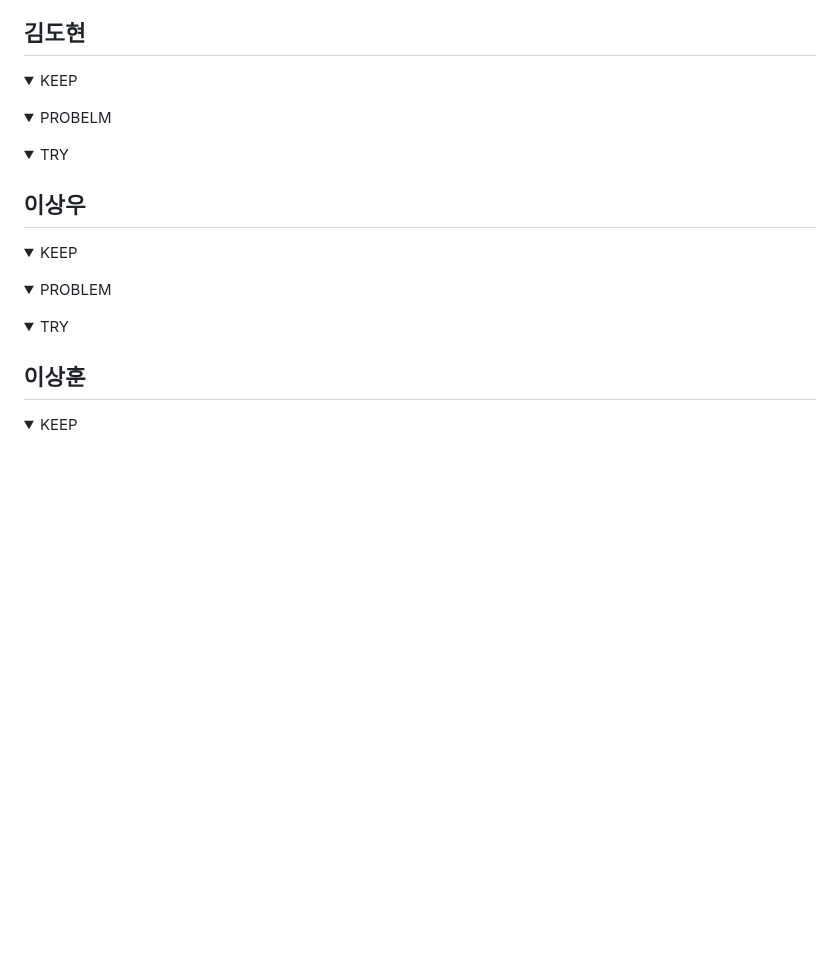
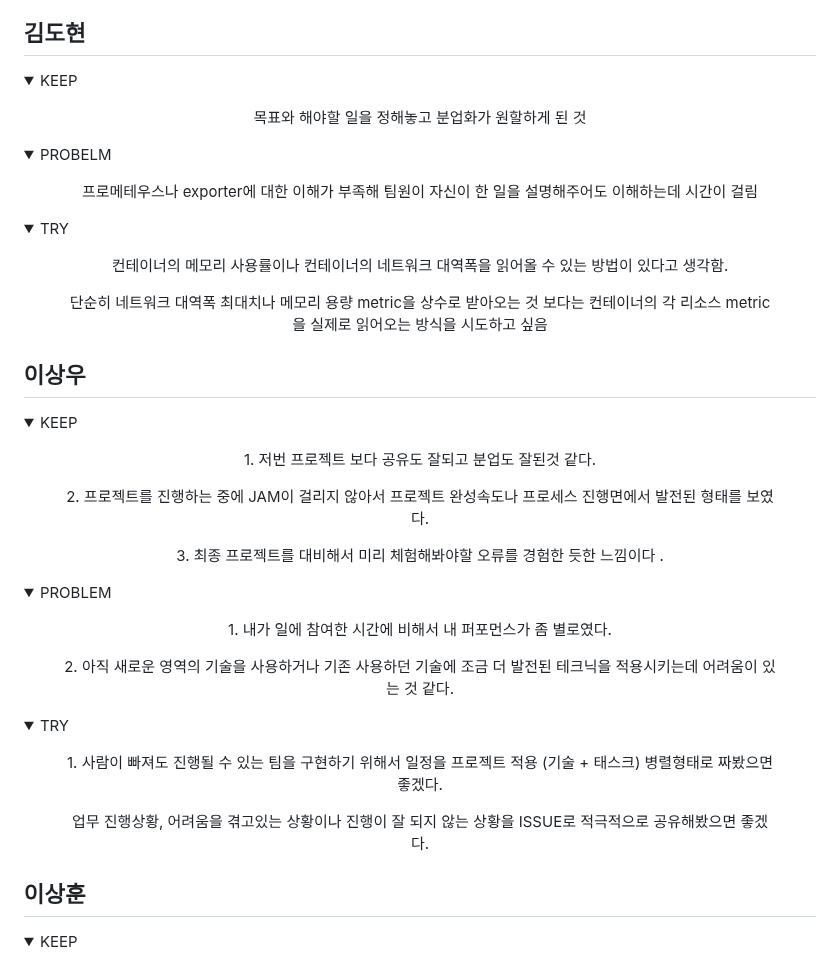
Before and after one commit to DE32FinalTeam2/FourthProject, a Markdown page: README.md, the part around one of its changes. GitHub-like rendering; folded sections open; blank space fills up the shorter version.

```diff
--- a/README.md
+++ b/README.md
@@ -249,7 +249,7 @@ $ ab -t <테스트 지속 시간(s)> -c <동시 요청 수> http://localhost:894
 <summary>KEEP</summary>
 <div>
 <figure align="center">
-  <p></p>
+  <p>목표와 해야할 일을 정해놓고 분업화가 원할하게 된 것</p>
  </figure>
 </div>
 </details>
@@ -258,7 +258,7 @@ $ ab -t <테스트 지속 시간(s)> -c <동시 요청 수> http://localhost:894
 <summary>PROBELM</summary>
 <div>
 <figure align="center">
-  <p></p>
+  <p>프로메테우스나 exporter에 대한 이해가 부족해 팀원이 자신이 한 일을 설명해주어도 이해하는데 시간이 걸림</p>
  </figure>
 </div>
 </details>
@@ -267,7 +267,8 @@ $ ab -t <테스트 지속 시간(s)> -c <동시 요청 수> http://localhost:894
 <summary>TRY</summary>
 <div>
 <figure align="center">
-  <p></p>
+  <p>컨테이너의 메모리 사용률이나 컨테이너의 네트워크 대역폭을 읽어올 수 있는 방법이 있다고 생각함.</p>
+  <p>단순히 네트워크 대역폭 최대치나 메모리 용량 metric을 상수로 받아오는 것 보다는 컨테이너의 각 리소스 metric을 실제로 읽어오는 방식을 시도하고 싶음</p>
  </figure>
 </div>
 </details>
@@ -277,9 +278,9 @@ $ ab -t <테스트 지속 시간(s)> -c <동시 요청 수> http://localhost:894
 <summary>KEEP</summary>
 <div>
 <figure align="center">
-  <p></p>
-  <p></p>
-  <p></p>
+  <p>1. 저번 프로젝트 보다 공유도 잘되고 분업도 잘된것 같다.</p>
+  <p>2. 프로젝트를 진행하는 중에 JAM이 걸리지 않아서 프로젝트 완성속도나 프로세스 진행면에서 발전된 형태를 보였다.</p>
+  <p>3. 최종 프로젝트를 대비해서 미리 체험해봐야할 오류를 경험한 듯한 느낌이다 .</p>
  </figure>
 </div>
 </details>
@@ -288,8 +289,8 @@ $ ab -t <테스트 지속 시간(s)> -c <동시 요청 수> http://localhost:894
 <summary>PROBLEM</summary>
 <div>
 <figure align="center">
-  <p></p>
-  <p></p>
+  <p>1. 내가 일에 참여한 시간에 비해서 내 퍼포먼스가 좀 별로였다.</p>
+  <p>2. 아직 새로운 영역의 기술을 사용하거나 기존 사용하던 기술에 조금 더 발전된 테크닉을 적용시키는데 어려움이 있는 것 같다.</p>
  </figure>
 </div>
 </details>
@@ -298,7 +299,8 @@ $ ab -t <테스트 지속 시간(s)> -c <동시 요청 수> http://localhost:894
 <summary>TRY</summary>
 <div>
 <figure align="center">
-  <p></p>
+  <p>1. 사람이 빠져도 진행될 수 있는 팀을 구현하기 위해서 일정을 프로젝트 적용 (기술 + 태스크) 병렬형태로 짜봤으면 좋겠다.</p>
+  <p>업무 진행상황, 어려움을 겪고있는 상황이나 진행이 잘 되지 않는 상황을 ISSUE로 적극적으로 공유해봤으면 좋겠다.</p>
  </figure>
 </div>
 </details>
```
Also changed, not shown: other parts of README.md (+2 -2 lines).
